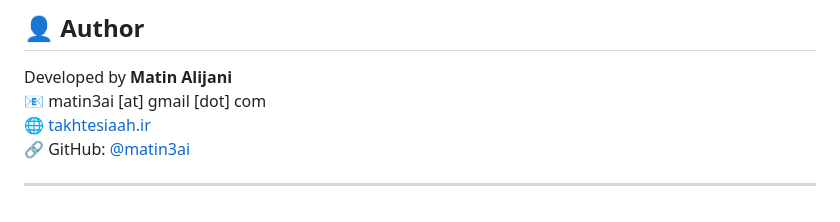
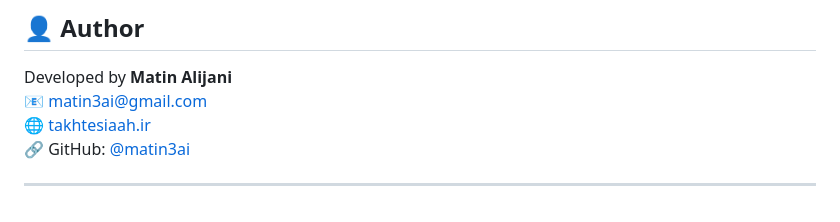
Before and after one commit to matin3ai/takhtesiaah, a Markdown page: README.md, the part around the change. GitHub-like rendering.

```diff
--- a/README.md
+++ b/README.md
@@ -91,7 +91,7 @@ See the [LICENSE](./LICENSE) file for more details.
 ## 👤 Author
 
 Developed by **Matin Alijani**
-📧 matin3ai [at] gmail [dot] com
+📧 matin3ai@gmail.com
 🌐 [takhtesiaah.ir](https://takhtesiaah.ir)
 🔗 GitHub: [@matin3ai](https://github.com/matin3ai)
 
```
